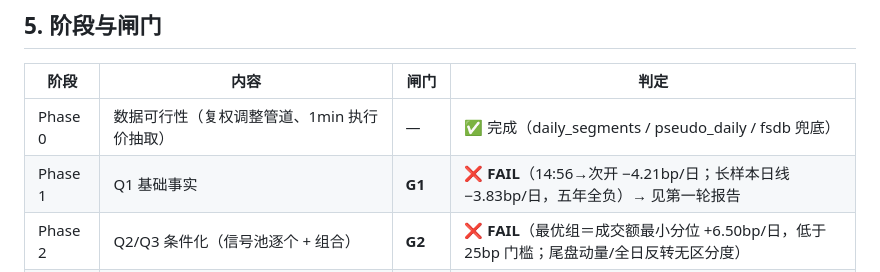
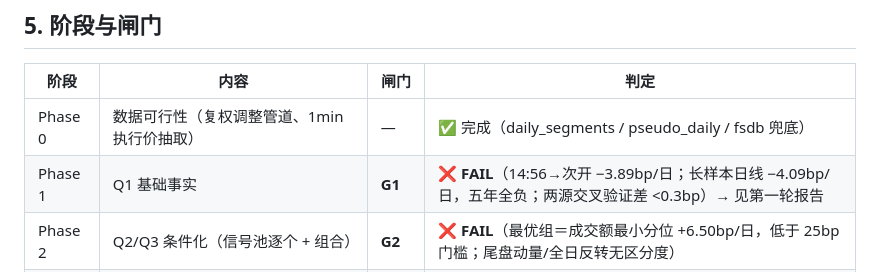
Before and after one commit to standingflowerNoah/quantlab, a Markdown page: research/overnight-execution/研究设计.md, the part around the change. Drawn GitHub-style.

```diff
--- a/research/overnight-execution/研究设计.md
+++ b/research/overnight-execution/研究设计.md
@@ -104,7 +104,7 @@
 | 阶段 | 内容 | 闸门 | 判定 |
 |---|---|---|---|
 | Phase 0 | 数据可行性（复权调整管道、1min 执行价抽取） | — | ✅ 完成（daily_segments / pseudo_daily / fsdb 兜底） |
-| Phase 1 | Q1 基础事实 | **G1** | ❌ **FAIL**（14:56→次开 −4.21bp/日；长样本日线 −3.83bp/日，五年全负）→ 见第一轮报告 |
+| Phase 1 | Q1 基础事实 | **G1** | ❌ **FAIL**（14:56→次开 −3.89bp/日；长样本日线 −4.09bp/日，五年全负；两源交叉验证差 <0.3bp）→ 见第一轮报告 |
 | Phase 2 | Q2/Q3 条件化（信号池逐个 + 组合） | **G2** | ❌ **FAIL**（最优组＝成交额最小分位 +6.50bp/日，低于 25bp 门槛；尾盘动量/全日反转无区分度） |
 | Phase 3 | Q4 执行可行性 + WF 验证（口径同分钟高频因子研究：2025 内 / 2026 外） | **G3** | 未启动（上游已判负，如继续条件化再启动） |
 | Phase 4 | Q5 组合级扣费回测 + 纸面前向跟踪 | 双闸门 | 未启动 |
```
Also changed, not shown: research/overnight-execution/第一轮_Q1Q2_基础事实.md (+36 -21 lines).
